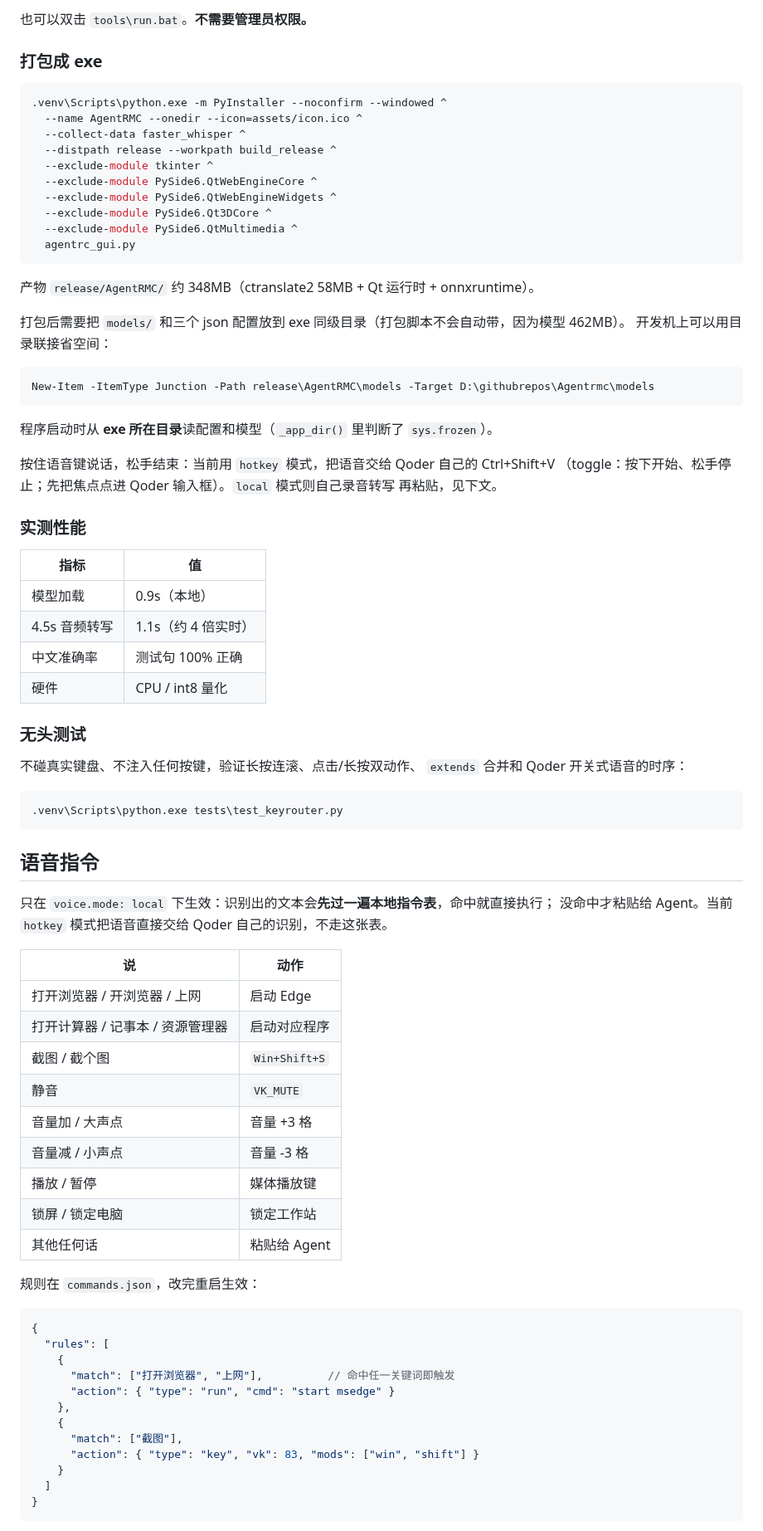
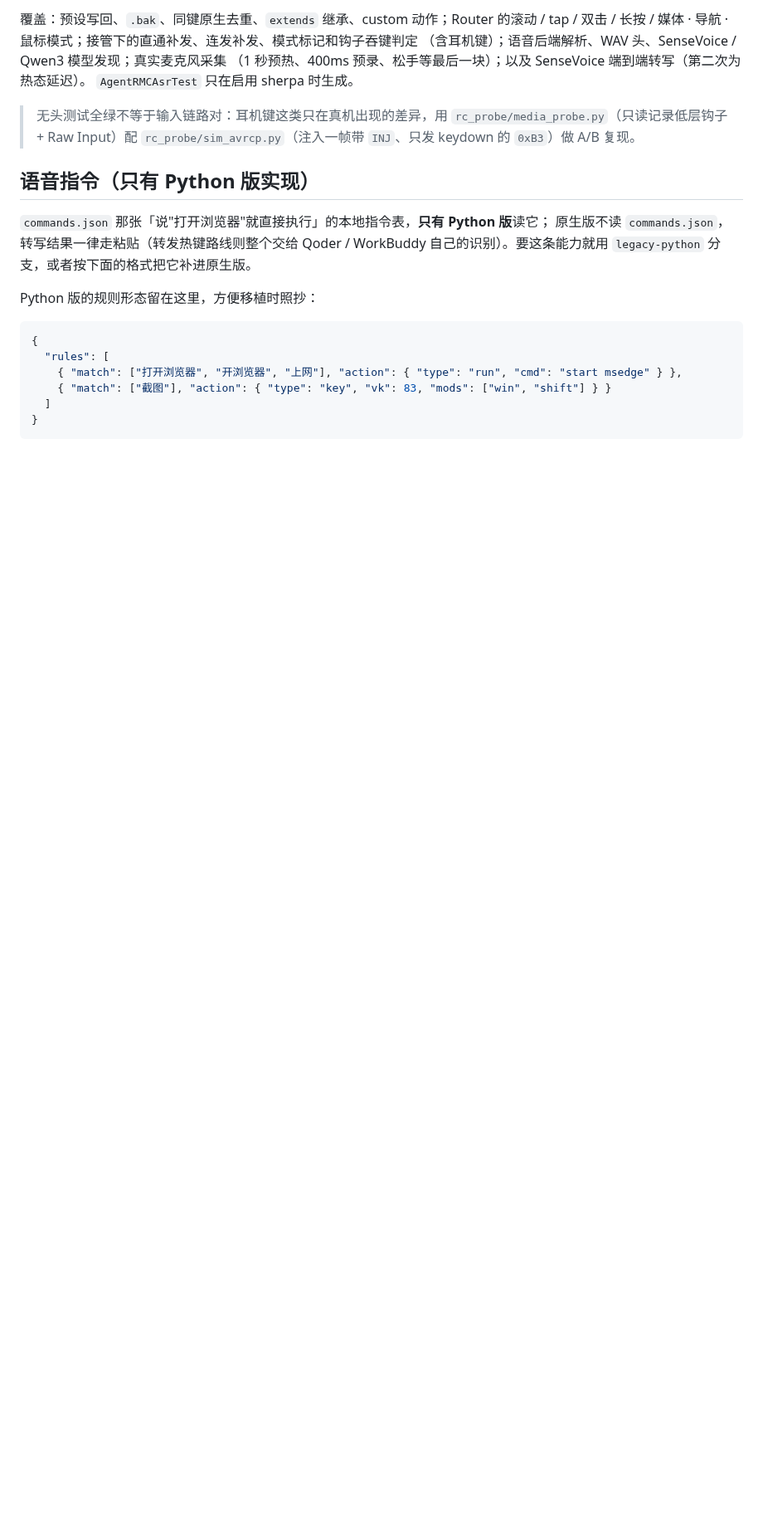
Before and after one commit to Samuel5945/AgentRMC, a Markdown page: README.md, the part around one of its changes. Shown at 83% size. Drawn GitHub-style; blank space fills up the shorter version.

````diff
--- a/README.md
+++ b/README.md
@@ -284,85 +268,28 @@ tools\download_model.bat medium   # 可选：medium / large（=large-v3）
 ```
 
-也可以双击 `tools\run.bat`。**不需要管理员权限。**
+覆盖：预设写回、`.bak`、同键原生去重、`extends` 继承、custom 动作；Router 的滚动 / tap /
+双击 / 长按 / 媒体 · 导航 · 鼠标模式；接管下的直通补发、连发补发、模式标记和钩子吞键判定
+（含耳机键）；语音后端解析、WAV 头、SenseVoice / Qwen3 模型发现；真实麦克风采集
+（1 秒预热、400ms 预录、松手等最后一块）；以及 SenseVoice 端到端转写（第二次为热态延迟）。
+`AgentRMCAsrTest` 只在启用 sherpa 时生成。
 
-### 打包成 exe
+> 无头测试全绿不等于输入链路对：耳机键这类只在真机出现的差异，用
+> `rc_probe/media_probe.py`（只读记录低层钩子 + Raw Input）配
+> `rc_probe/sim_avrcp.py`（注入一帧带 `INJ`、只发 keydown 的 `0xB3`）做 A/B 复现。
 
-```bash
-.venv\Scripts\python.exe -m PyInstaller --noconfirm --windowed ^
-  --name AgentRMC --onedir --icon=assets/icon.ico ^
-  --collect-data faster_whisper ^
-  --distpath release --workpath build_release ^
-  --exclude-module tkinter ^
-  --exclude-module PySide6.QtWebEngineCore ^
-  --exclude-module PySide6.QtWebEngineWidgets ^
-  --exclude-module PySide6.Qt3DCore ^
-  --exclude-module PySide6.QtMultimedia ^
-  agentrc_gui.py
-```
+## 语音指令（只有 Python 版实现）
 
-产物 `release/AgentRMC/` 约 348MB（ctranslate2 58MB + Qt 运行时 + onnxruntime）。
+`commands.json` 那张「说"打开浏览器"就直接执行」的本地指令表，**只有 Python 版**读它；
+原生版不读 `commands.json`，转写结果一律走粘贴（转发热键路线则整个交给 Qoder / WorkBuddy
+自己的识别）。要这条能力就用 `legacy-python` 分支，或者按下面的格式把它补进原生版。
 
-打包后需要把 `models/` 和三个 json 配置放到 exe 同级目录（打包脚本不会自动带，因为模型 462MB）。
-开发机上可以用目录联接省空间：
-
-```powershell
-New-Item -ItemType Junction -Path release\AgentRMC\models -Target D:\githubrepos\Agentrmc\models
-```
-
-程序启动时从 **exe 所在目录**读配置和模型（`_app_dir()` 里判断了 `sys.frozen`）。
-
-按住语音键说话，松手结束：当前用 `hotkey` 模式，把语音交给 Qoder 自己的 Ctrl+Shift+V
-（toggle：按下开始、松手停止；先把焦点点进 Qoder 输入框）。`local` 模式则自己录音转写
-再粘贴，见下文。
-
-### 实测性能
-
-| 指标 | 值 |
-|---|---|
-| 模型加载 | 0.9s（本地） |
-| 4.5s 音频转写 | 1.1s（约 4 倍实时） |
-| 中文准确率 | 测试句 100% 正确 |
-| 硬件 | CPU / int8 量化 |
-
-### 无头测试
-
-不碰真实键盘、不注入任何按键，验证长按连滚、点击/长按双动作、
-`extends` 合并和 Qoder 开关式语音的时序：
-
-```bash
-.venv\Scripts\python.exe tests\test_keyrouter.py
-```
-
-## 语音指令
-
-只在 `voice.mode: local` 下生效：识别出的文本会**先过一遍本地指令表**，命中就直接执行；
-没命中才粘贴给 Agent。当前 `hotkey` 模式把语音直接交给 Qoder 自己的识别，不走这张表。
-
-| 说 | 动作 |
-|---|---|
-| 打开浏览器 / 开浏览器 / 上网 | 启动 Edge |
-| 打开计算器 / 记事本 / 资源管理器 | 启动对应程序 |
-| 截图 / 截个图 | `Win+Shift+S` |
-| 静音 | `VK_MUTE` |
-| 音量加 / 大声点 | 音量 +3 格 |
-| 音量减 / 小声点 | 音量 -3 格 |
-| 播放 / 暂停 | 媒体播放键 |
-| 锁屏 / 锁定电脑 | 锁定工作站 |
-| 其他任何话 | 粘贴给 Agent |
-
-规则在 `commands.json`，改完重启生效：
+Python 版的规则形态留在这里，方便移植时照抄：
 
 ```jsonc
 {
   "rules": [
-    {
-      "match": ["打开浏览器", "上网"],          // 命中任一关键词即触发
-      "action": { "type": "run", "cmd": "start msedge" }
-    },
-    {
-      "match": ["截图"],
-      "action": { "type": "key", "vk": 83, "mods": ["win", "shift"] }
-    }
+    { "match": ["打开浏览器", "开浏览器", "上网"], "action": { "type": "run", "cmd": "start msedge" } },
+    { "match": ["截图"], "action": { "type": "key", "vk": 83, "mods": ["win", "shift"] } }
   ]
 }
 ```
````
Also changed, not shown: other parts of README.md (+177 -179 lines), native/README.md (+9 -15 lines).
